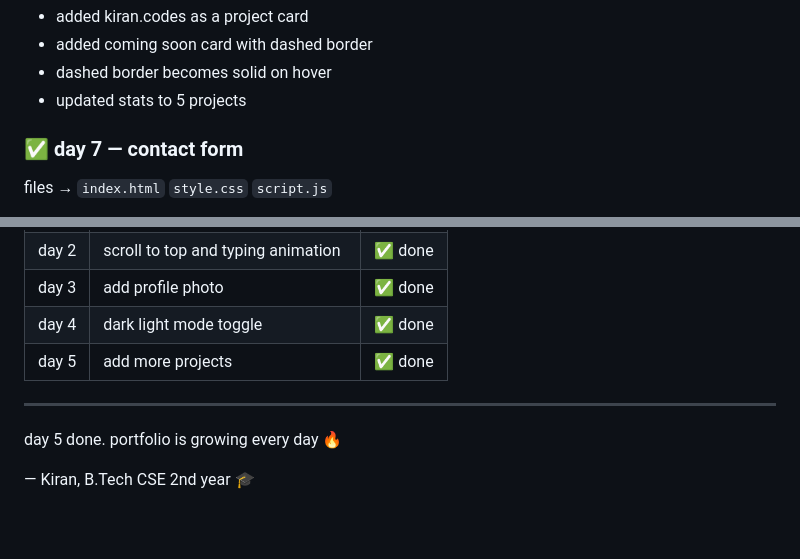
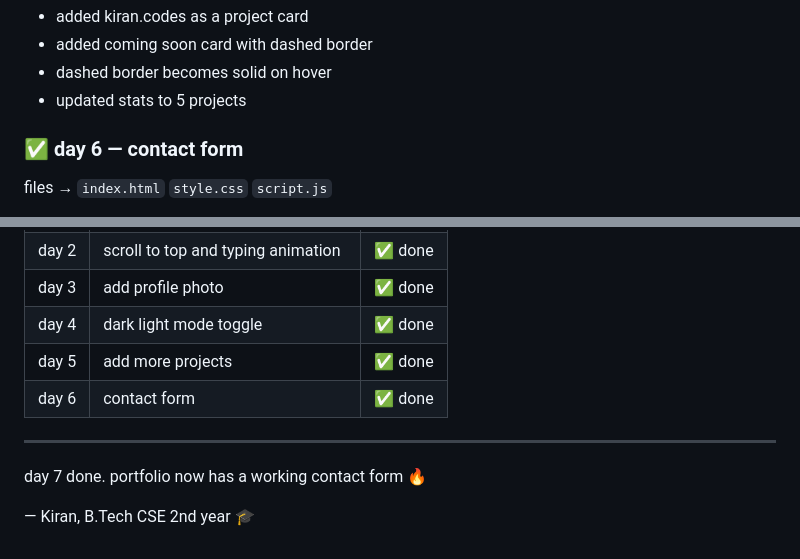
Before and after one commit to kiranmv002/kiran.codes, a Markdown page: README.md, 2 parts joined by grey strips. GitHub-like rendering; blank space fills up the shorter version.

```diff
--- a/README.md
+++ b/README.md
@@ -82,7 +82,7 @@ files → `index.html` `style.css`
 - dashed border becomes solid on hover
 - updated stats to 5 projects
 
-### ✅ day 7 — contact form
+### ✅ day 6 — contact form
 files → `index.html` `style.css` `script.js`
 
 - added contact form with name email and message fields
@@ -103,8 +103,10 @@ files → `index.html` `style.css` `script.js`
 | day 3   | add profile photo                     | ✅ done    |
 | day 4   | dark light mode toggle                | ✅ done    |
 | day 5   | add more projects                     | ✅ done    |
+| day 6   | contact form                          | ✅ done    |
+
 ---
 
-day 5 done. portfolio is growing every day 🔥
+day 7 done. portfolio now has a working contact form 🔥
 
 — Kiran, B.Tech CSE 2nd year 🎓
```
